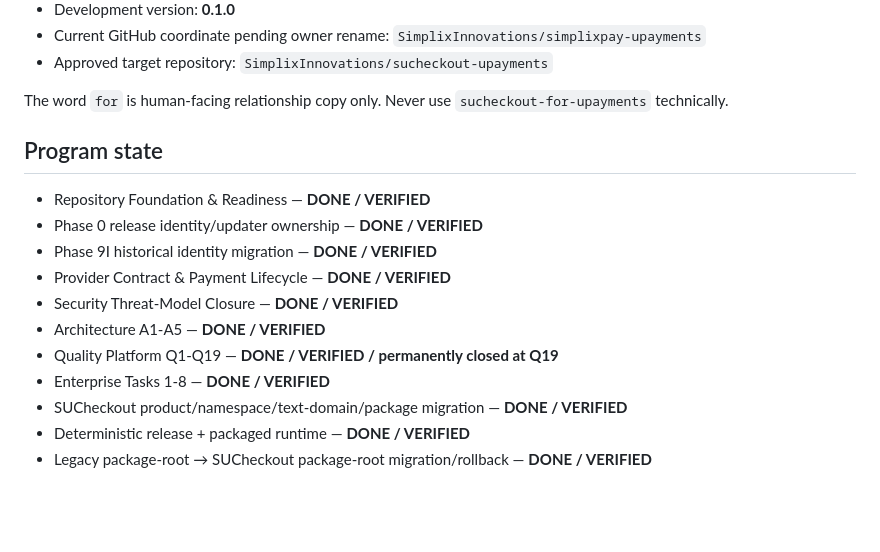
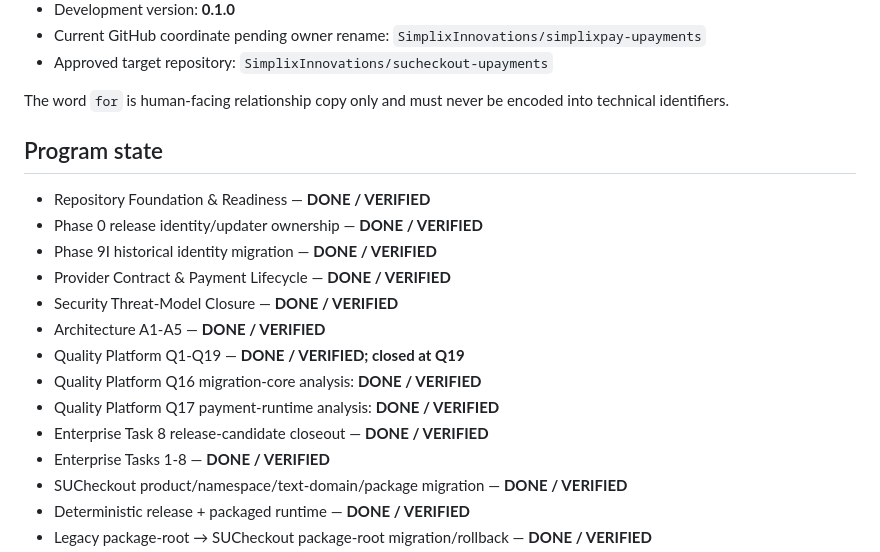
Before and after one commit to SimplixInnovations/simplixpay-upayments, a Markdown page: docs/project/NEW-CHAT-HANDOFF.md, the part around the change. Rendered like a GitHub page; blank space fills up the shorter version.

Commit message:
docs: restore permanent historical handoff markers

```diff
--- a/docs/project/NEW-CHAT-HANDOFF.md
+++ b/docs/project/NEW-CHAT-HANDOFF.md
@@ -17,7 +17,7 @@ Use this file with root `AGENTS.md`, `PROJECT-STATUS.md`, `OWNER-HANDOFF.md`, `N
 - Current GitHub coordinate pending owner rename: `SimplixInnovations/simplixpay-upayments`
 - Approved target repository: `SimplixInnovations/sucheckout-upayments`
 
-The word `for` is human-facing relationship copy only. Never use `sucheckout-for-upayments` technically.
+The word `for` is human-facing relationship copy only and must never be encoded into technical identifiers.
 
 ## Program state
 
@@ -27,7 +27,10 @@ The word `for` is human-facing relationship copy only. Never use `sucheckout-for
 - Provider Contract & Payment Lifecycle — **DONE / VERIFIED**
 - Security Threat-Model Closure — **DONE / VERIFIED**
 - Architecture A1-A5 — **DONE / VERIFIED**
-- Quality Platform Q1-Q19 — **DONE / VERIFIED / permanently closed at Q19**
+- Quality Platform Q1-Q19 — **DONE / VERIFIED; closed at Q19**
+- Quality Platform Q16 migration-core analysis: **DONE / VERIFIED**
+- Quality Platform Q17 payment-runtime analysis: **DONE / VERIFIED**
+- Enterprise Task 8 release-candidate closeout — **DONE / VERIFIED**
 - Enterprise Tasks 1-8 — **DONE / VERIFIED**
 - SUCheckout product/namespace/text-domain/package migration — **DONE / VERIFIED**
 - Deterministic release + packaged runtime — **DONE / VERIFIED**
```
